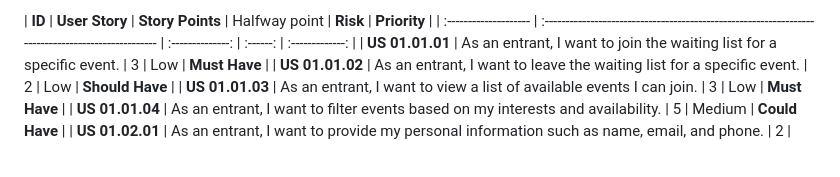
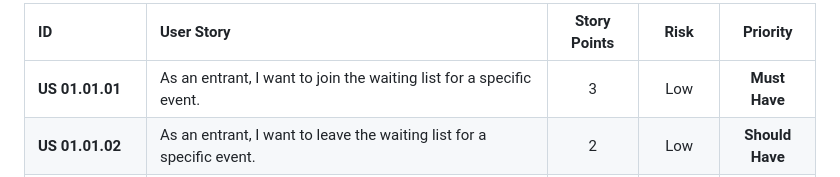
Before and after one commit to amk237/event-app, a Markdown page: docs/Product_Backlog.md, the part around the change. Drawn GitHub-style.

Commit message:
Update Product Backlog structure
Removed 'Halfway point' column from the product backlog.

```diff
--- a/docs/Product_Backlog.md
+++ b/docs/Product_Backlog.md
@@ -1,4 +1,4 @@
-| **ID**                | **User Story**                                                                                     | **Story Points** | Halfway point | **Risk** |   **Priority**  |
+| **ID**                | **User Story**                                                                                     | **Story Points** |  **Risk** |   **Priority**  |
 | :-------------------- | :------------------------------------------------------------------------------------------------- | :--------------: | :------: | :-------------: |
 | **US 01.01.01**       | As an entrant, I want to join the waiting list for a specific event.                               |         3        |    Low   |  **Must Have**  |
 | **US 01.01.02**       | As an entrant, I want to leave the waiting list for a specific event.                              |         2        |    Low   | **Should Have** |
```
